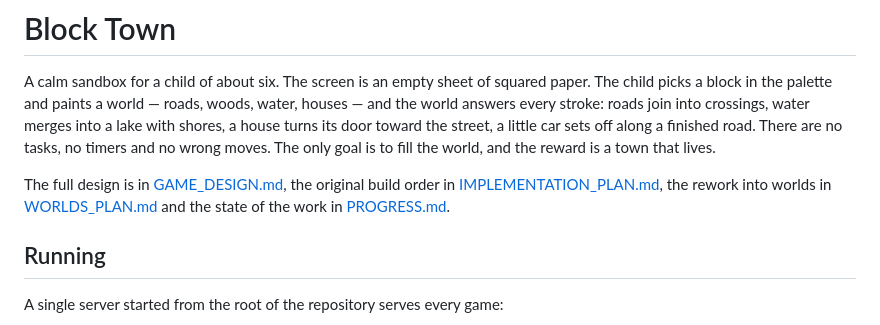
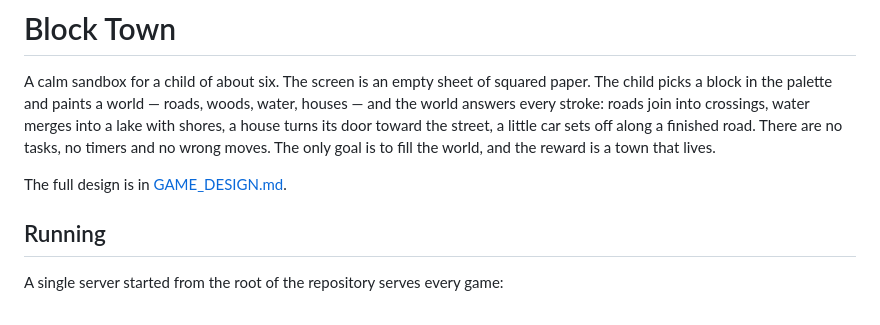
Before and after one commit to rom4lk/kid-games, a Markdown page: block-town/README.md, the part around the change. GitHub-like rendering.

Commit message:
docs: remove obsolete Block Town planning links
- Keep the README focused on the current game design document — retired planning and progress documents are no longer referenced

```diff
--- a/block-town/README.md
+++ b/block-town/README.md
@@ -6,9 +6,7 @@ answers every stroke: roads join into crossings, water merges into a lake with s
 its door toward the street, a little car sets off along a finished road. There are no tasks, no
 timers and no wrong moves. The only goal is to fill the world, and the reward is a town that lives.
 
-The full design is in [GAME_DESIGN.md](GAME_DESIGN.md), the original build order in
-[IMPLEMENTATION_PLAN.md](IMPLEMENTATION_PLAN.md), the rework into worlds in
-[WORLDS_PLAN.md](WORLDS_PLAN.md) and the state of the work in [PROGRESS.md](PROGRESS.md).
+The full design is in [GAME_DESIGN.md](GAME_DESIGN.md).
 
 ## Running
 
```
